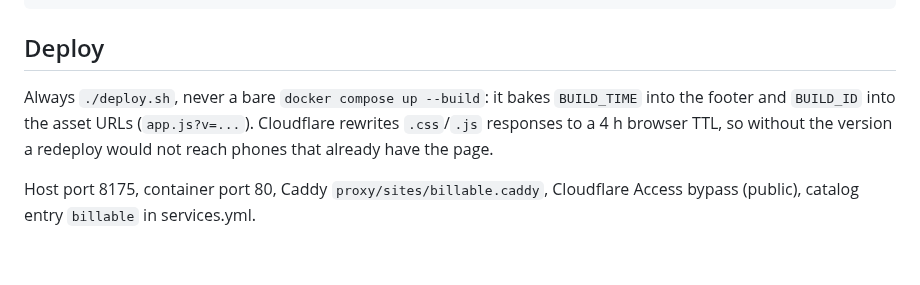
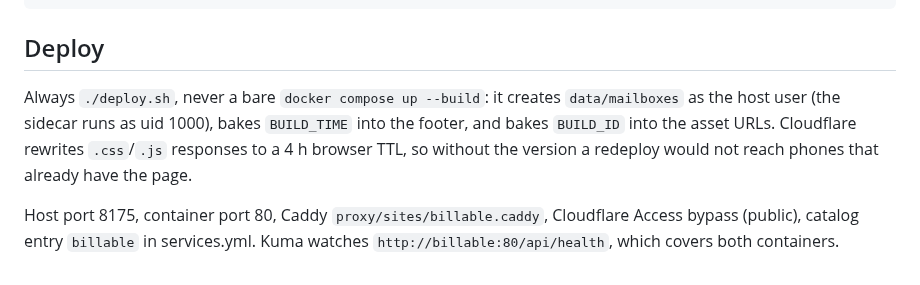
Before and after one commit to Lawrence908/billable, a Markdown page: README.md, the part around one of its changes. Drawn GitHub-style.

```diff
--- a/README.md
+++ b/README.md
@@ -34,10 +84,12 @@ nginx.conf      /health + no-cache on the HTML
 
 ## Deploy
 
-Always `./deploy.sh`, never a bare `docker compose up --build`: it bakes `BUILD_TIME`
-into the footer and `BUILD_ID` into the asset URLs (`app.js?v=...`). Cloudflare
-rewrites `.css`/`.js` responses to a 4 h browser TTL, so without the version a
-redeploy would not reach phones that already have the page.
+Always `./deploy.sh`, never a bare `docker compose up --build`: it creates
+`data/mailboxes` as the host user (the sidecar runs as uid 1000), bakes `BUILD_TIME` into
+the footer, and bakes `BUILD_ID` into the asset URLs. Cloudflare rewrites `.css`/`.js`
+responses to a 4 h browser TTL, so without the version a redeploy would not reach
+phones that already have the page.
 
-Host port 8175, container port 80, Caddy `proxy/sites/billable.caddy`, Cloudflare
-Access bypass (public), catalog entry `billable` in services.yml.
+Host port 8175, container port 80, Caddy `proxy/sites/billable.caddy`, Cloudflare Access
+bypass (public), catalog entry `billable` in services.yml. Kuma watches
+`http://billable:80/api/health`, which covers both containers.
```
Also changed, not shown: other parts of README.md (+62 -12 lines), screenshots/iphone-tip-390.png (added), screenshots/sync-create-390.png (added), screenshots/sync-on-390.png (added), src/icon-192.png (added), src/icon-512.png (added), 13 other files.
